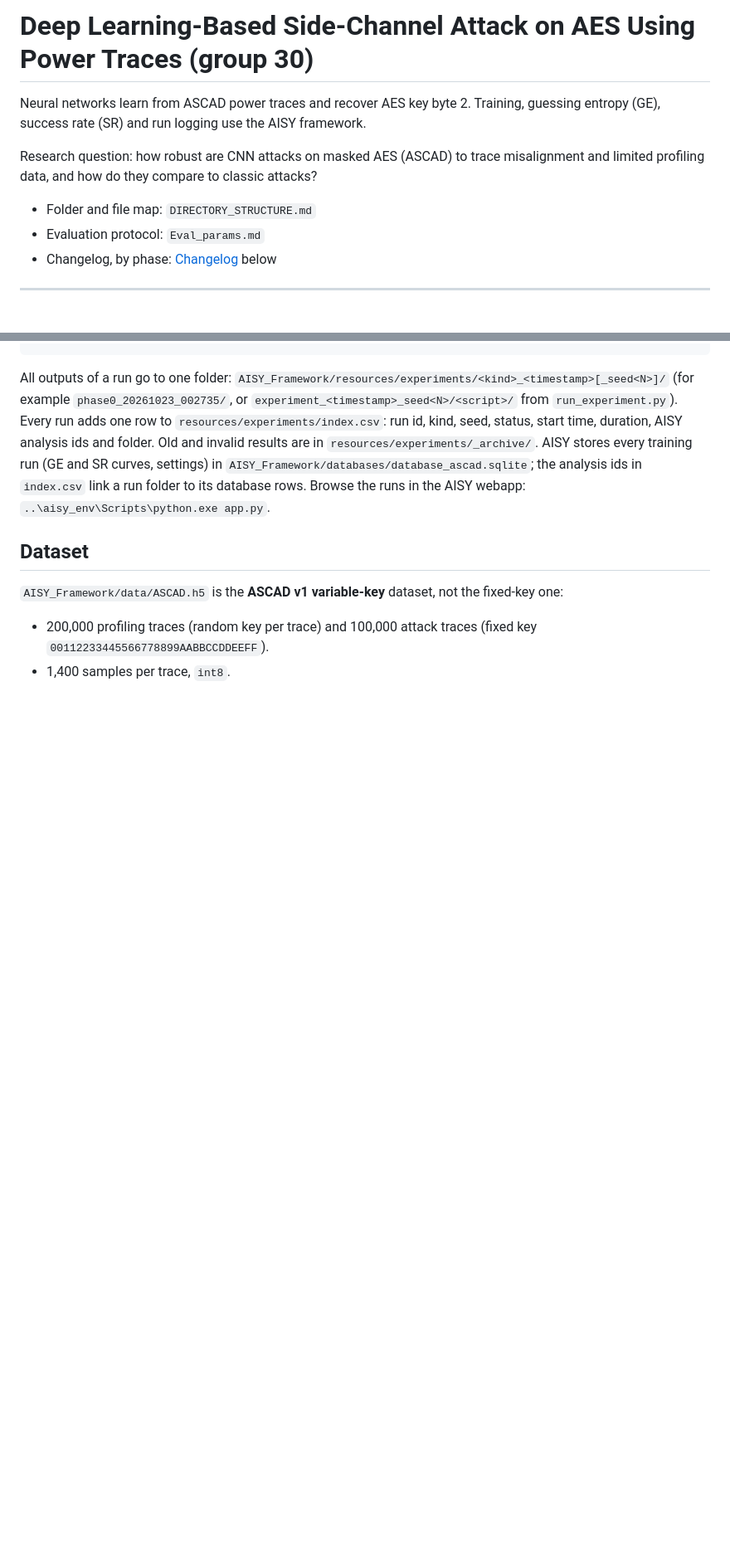
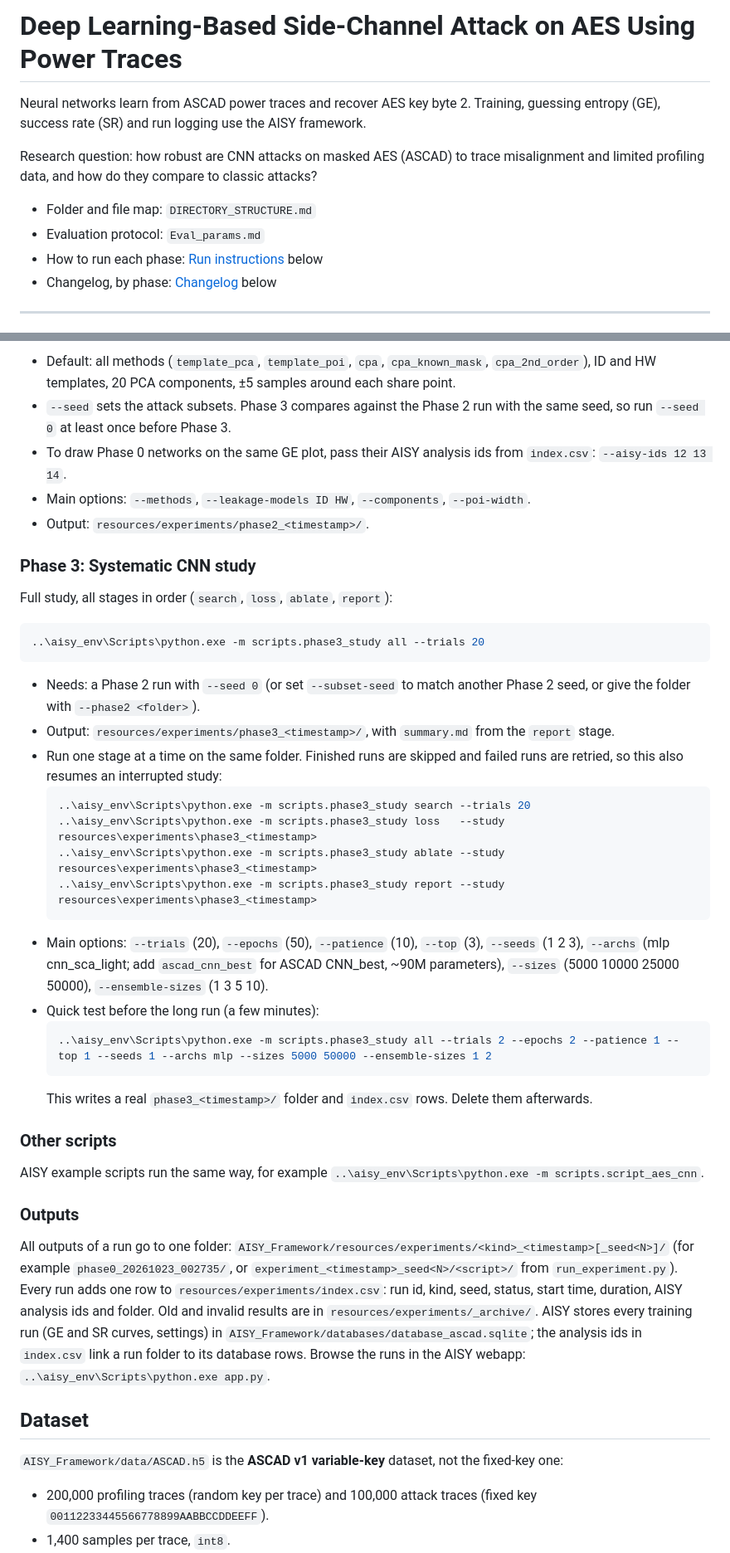
Before and after one commit to Immortalnop/Deep-Learning-SCA-Based-on-AISY-ASCAD, a Markdown page: README.md, 2 parts joined by grey strips. Shown at 83% size. Drawn GitHub-style; blank space fills up the shorter version.

````diff
--- a/README.md
+++ b/README.md
@@ -1,4 +1,4 @@
-# Deep Learning-Based Side-Channel Attack on AES Using Power Traces (group 30)
+# Deep Learning-Based Side-Channel Attack on AES Using Power Traces
 
 Neural networks learn from ASCAD power traces and recover AES key byte 2. Training, guessing entropy (GE),
 success rate (SR) and run logging use the AISY framework.
@@ -8,6 +8,7 @@ profiling data, and how do they compare to classic attacks?
 
 - Folder and file map: `DIRECTORY_STRUCTURE.md`
 - Evaluation protocol: `Eval_params.md`
+- How to run each phase: [Run instructions](#run-instructions) below
 - Changelog, by phase: [Changelog](#changelog) below
 
 ---
@@ -49,3 +102,45 @@ cd AISY_Framework
+- Default: all methods (`template_pca`, `template_poi`, `cpa`, `cpa_known_mask`, `cpa_2nd_order`), ID and HW
+  templates, 20 PCA components, ±5 samples around each share point.
+- `--seed` sets the attack subsets. Phase 3 compares against the Phase 2 run with the same seed, so run
+  `--seed 0` at least once before Phase 3.
+- To draw Phase 0 networks on the same GE plot, pass their AISY analysis ids from `index.csv`:
+  `--aisy-ids 12 13 14`.
+- Main options: `--methods`, `--leakage-models ID HW`, `--components`, `--poi-width`.
+- Output: `resources/experiments/phase2_<timestamp>/`.
+
+### Phase 3: Systematic CNN study
+
+Full study, all stages in order (`search`, `loss`, `ablate`, `report`):
+
+```powershell
+..\aisy_env\Scripts\python.exe -m scripts.phase3_study all --trials 20
+```
+
+- Needs: a Phase 2 run with `--seed 0` (or set `--subset-seed` to match another Phase 2 seed, or give the folder
+  with `--phase2 <folder>`).
+- Output: `resources/experiments/phase3_<timestamp>/`, with `summary.md` from the `report` stage.
+- Run one stage at a time on the same folder. Finished runs are skipped and failed runs are retried, so this also
+  resumes an interrupted study:
+  ```powershell
+  ..\aisy_env\Scripts\python.exe -m scripts.phase3_study search --trials 20
+  ..\aisy_env\Scripts\python.exe -m scripts.phase3_study loss   --study resources\experiments\phase3_<timestamp>
+  ..\aisy_env\Scripts\python.exe -m scripts.phase3_study ablate --study resources\experiments\phase3_<timestamp>
+  ..\aisy_env\Scripts\python.exe -m scripts.phase3_study report --study resources\experiments\phase3_<timestamp>
+  ```
+- Main options: `--trials` (20), `--epochs` (50), `--patience` (10), `--top` (3), `--seeds` (1 2 3),
+  `--archs` (mlp cnn_sca_light; add `ascad_cnn_best` for ASCAD CNN_best, ~90M parameters),
+  `--sizes` (5000 10000 25000 50000), `--ensemble-sizes` (1 3 5 10).
+- Quick test before the long run (a few minutes):
+  ```powershell
+  ..\aisy_env\Scripts\python.exe -m scripts.phase3_study all --trials 2 --epochs 2 --patience 1 --top 1 --seeds 1 --archs mlp --sizes 5000 50000 --ensemble-sizes 1 2
+  ```
+  This writes a real `phase3_<timestamp>/` folder and `index.csv` rows. Delete them afterwards.
+
+### Other scripts
+
+AISY example scripts run the same way, for example `..\aisy_env\Scripts\python.exe -m scripts.script_aes_cnn`.
+
+### Outputs
 
 All outputs of a run go to one folder: `AISY_Framework/resources/experiments/<kind>_<timestamp>[_seed<N>]/`
 (for example `phase0_20261023_002735/`, or `experiment_<timestamp>_seed<N>/<script>/` from `run_experiment.py`).
````
Also changed, not shown: other parts of README.md (+57 -5 lines).
